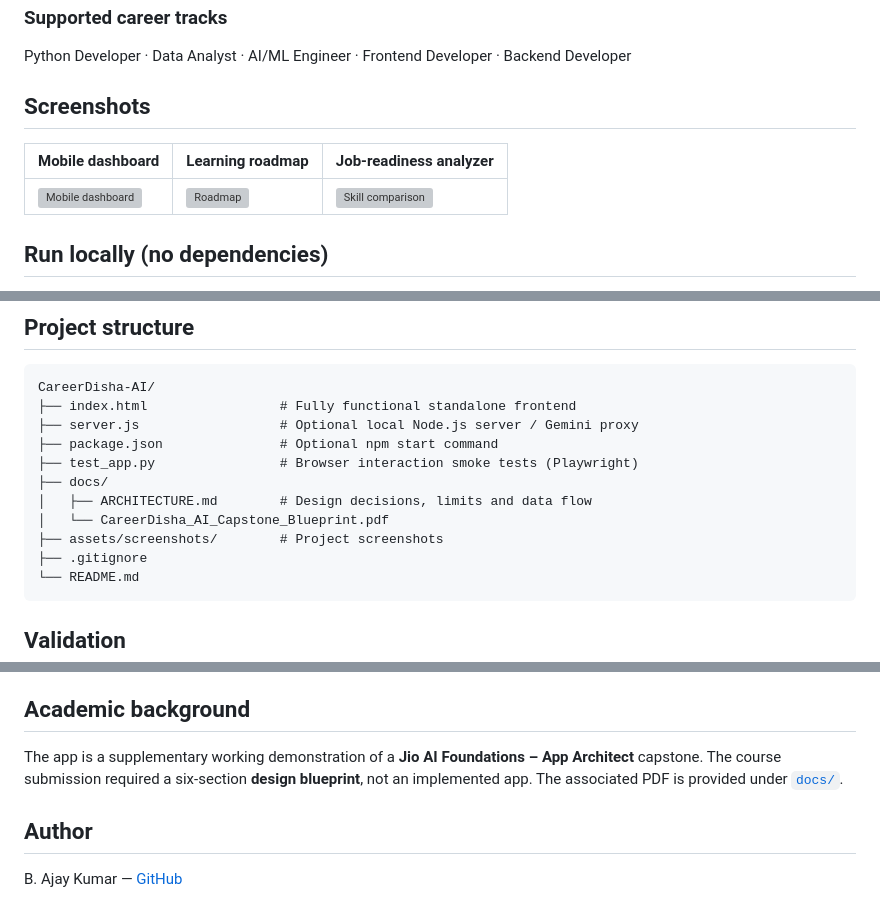
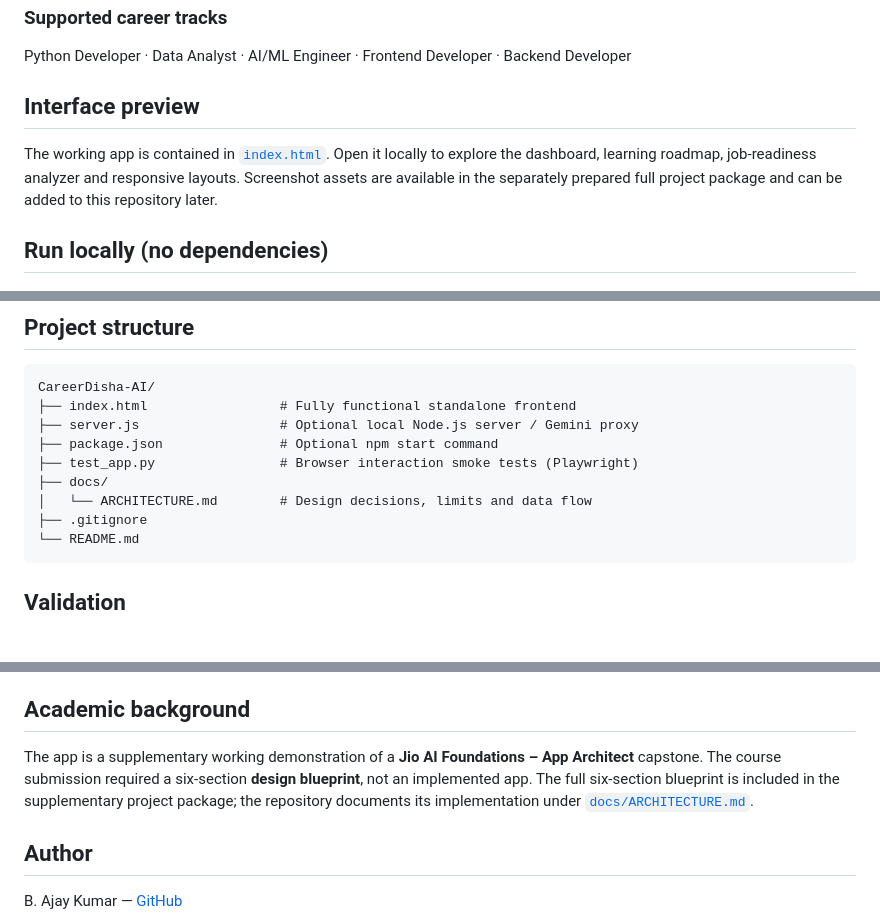
Before and after one commit to BAjaykumar568/CareerDisha-AI, a Markdown page: README.md, 3 parts joined by grey strips. Drawn GitHub-style; blank space fills up the shorter version; grey boxes are pictures that could not be loaded.

Commit message:
Align documentation with published project files

````diff
--- a/README.md
+++ b/README.md
@@ -24,11 +22,9 @@ A responsive career-guidance web application prototype for Indian fresh graduate
 
 Python Developer · Data Analyst · AI/ML Engineer · Frontend Developer · Backend Developer
 
-## Screenshots
+## Interface preview
 
-| Mobile dashboard | Learning roadmap | Job-readiness analyzer |
-| --- | --- | --- |
-| ![Mobile dashboard](assets/screenshots/dashboard-mobile.png) | ![Roadmap](assets/screenshots/roadmap-mobile.png) | ![Skill comparison](assets/screenshots/job-analyzer-mobile.png) |
+The working app is contained in [`index.html`](index.html). Open it locally to explore the dashboard, learning roadmap, job-readiness analyzer and responsive layouts. Screenshot assets are available in the separately prepared full project package and can be added to this repository later.
 
 ## Run locally (no dependencies)
 
@@ -80,9 +76,7 @@ CareerDisha-AI/
 ├── package.json               # Optional npm start command
 ├── test_app.py                # Browser interaction smoke tests (Playwright)
 ├── docs/
-│   ├── ARCHITECTURE.md        # Design decisions, limits and data flow
-│   └── CareerDisha_AI_Capstone_Blueprint.pdf
-├── assets/screenshots/        # Project screenshots
+│   └── ARCHITECTURE.md        # Design decisions, limits and data flow
 ├── .gitignore
 └── README.md
 ```
@@ -102,7 +96,7 @@ Browser-based smoke tests cover roadmap generation, milestone completion, job-sk
 
 ## Academic background
 
-The app is a supplementary working demonstration of a **Jio AI Foundations – App Architect** capstone. The course submission required a six-section **design blueprint**, not an implemented app. The associated PDF is provided under [`docs/`](docs/CareerDisha_AI_Capstone_Blueprint.pdf).
+The app is a supplementary working demonstration of a **Jio AI Foundations – App Architect** capstone. The course submission required a six-section **design blueprint**, not an implemented app. The full six-section blueprint is included in the supplementary project package; the repository documents its implementation under [`docs/ARCHITECTURE.md`](docs/ARCHITECTURE.md).
 
 ## Author
 
````
Also changed, not shown: other parts of README.md (+0 -2 lines).
